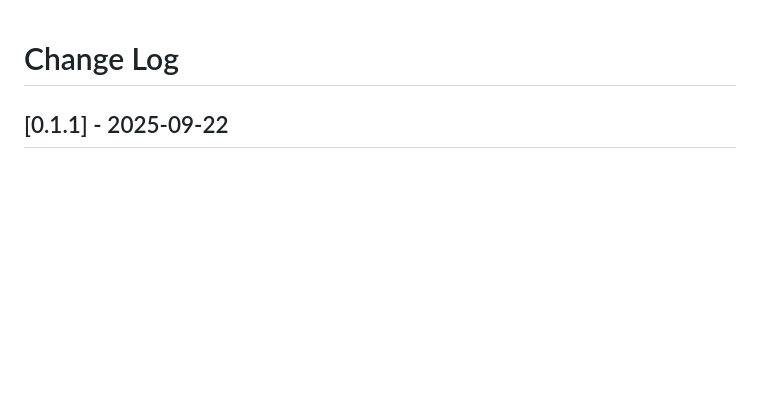
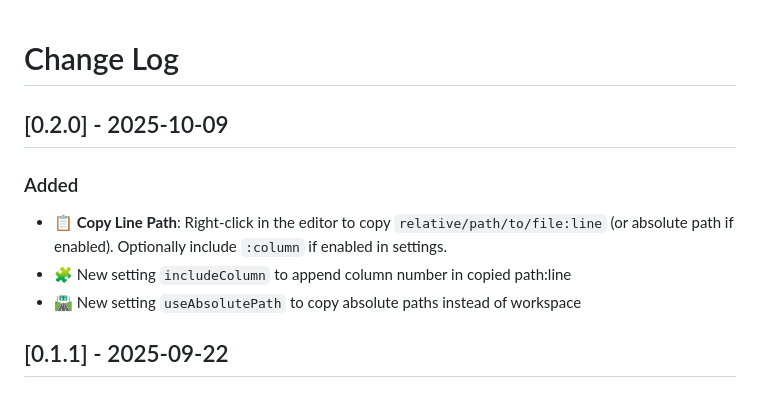
Before and after one commit to ShreyPurohit/folder-structure-pro-vscode, a Markdown page: CHANGELOG.md, the part around the change. Drawn GitHub-style; blank space fills up the shorter version.

```diff
--- a/CHANGELOG.md
+++ b/CHANGELOG.md
@@ -1,4 +1,12 @@
 # Change Log
+
+## [0.2.0] - 2025-10-09
+
+### Added
+
+- 📋 **Copy Line Path**: Right-click in the editor to copy `relative/path/to/file:line` (or absolute path if enabled). Optionally include `:column` if enabled in settings.
+- 🧩 New setting `includeColumn` to append column number in copied path:line
+- 🛣️ New setting `useAbsolutePath` to copy absolute paths instead of workspace
 
 ## [0.1.1] - 2025-09-22
 
```
Also changed, not shown: README.md (+31 -0 lines), assets/cfs_settings.png, 4 other files.
